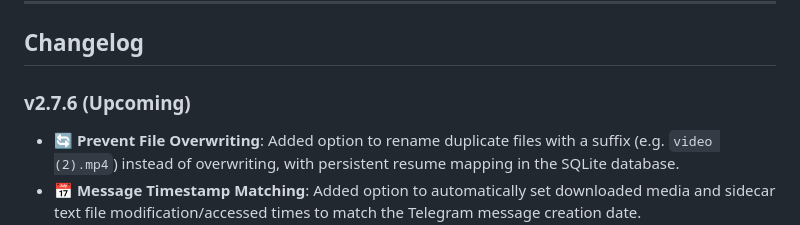
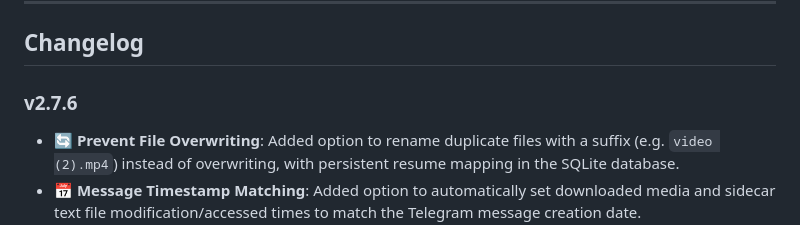
Before and after one commit to DeepanshuK2002/Telegram_Private-Media_Grab, a Markdown page: README.md, the part around the change. GitHub-like rendering.

Commit message:
docs: remove upcoming label from v2.7.6 changelog

```diff
--- a/README.md
+++ b/README.md
@@ -134,7 +134,7 @@ Go to **Settings → Download Limit** to adjust how many files download simultan
 
 ## Changelog
 
-### v2.7.6 (Upcoming)
+### v2.7.6
 - 🔄 **Prevent File Overwriting**: Added option to rename duplicate files with a suffix (e.g. `video (2).mp4`) instead of overwriting, with persistent resume mapping in the SQLite database.
 - 📅 **Message Timestamp Matching**: Added option to automatically set downloaded media and sidecar text file modification/accessed times to match the Telegram message creation date.
 - ⚙️ **GUI Config Toggles**: Integrated both features as custom checkboxes under Download Settings.
```
